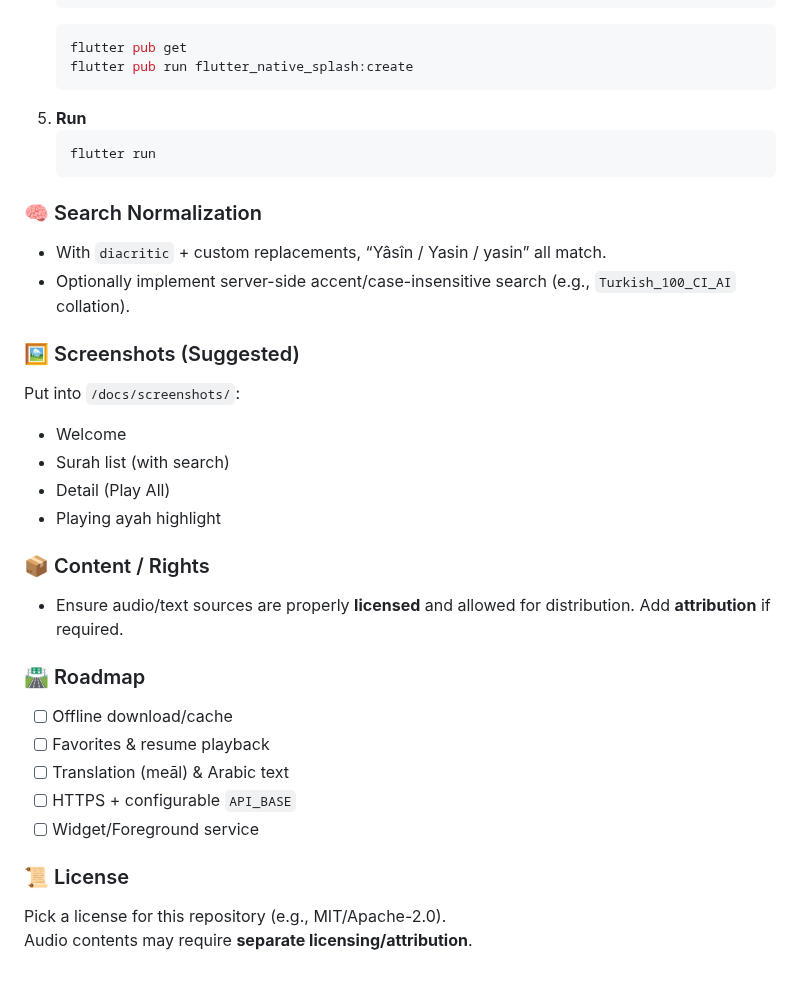
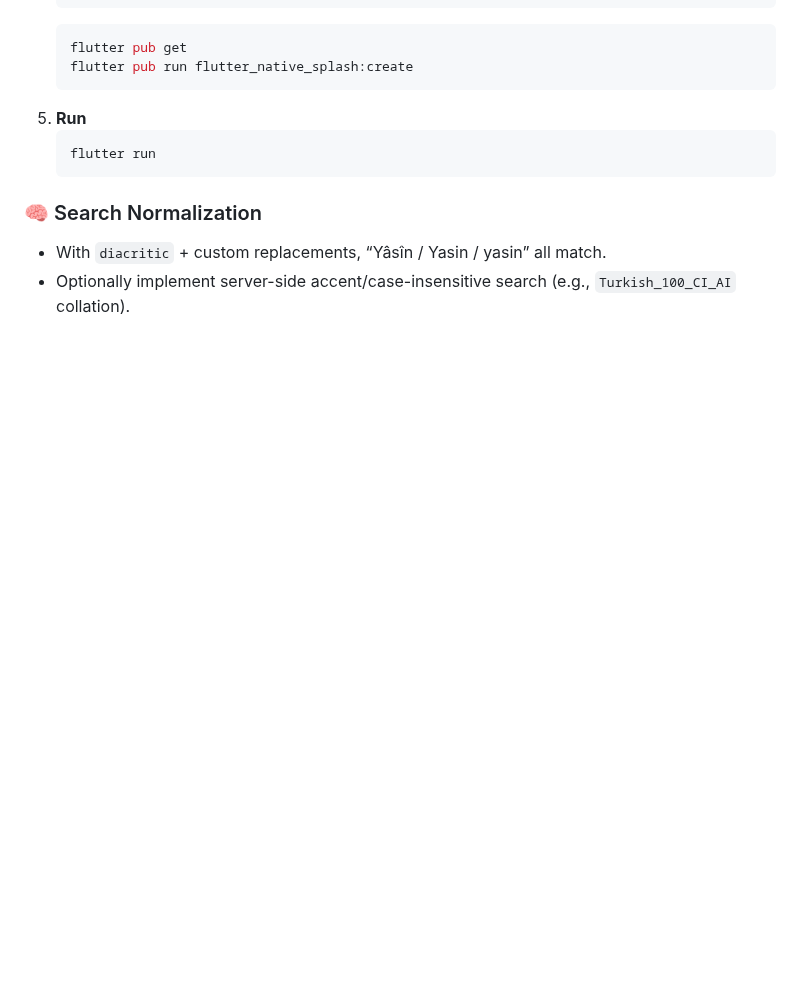
Before and after one commit to gurkandonmez/Kur-an-Dinle, a Markdown page: README.md, the part around one of its changes. Drawn GitHub-style; blank space fills up the shorter version.

```diff
--- a/README.md
+++ b/README.md
@@ -238,24 +217,3 @@ Ses içerikleri ayrı lisans/atıf gerektirebilir.
 ### 🧠 Search Normalization
 - With `diacritic` + custom replacements, “Yâsîn / Yasin / yasin” all match.
 - Optionally implement server-side accent/case-insensitive search (e.g., `Turkish_100_CI_AI` collation).
-
-### 🖼 Screenshots (Suggested)
-Put into `/docs/screenshots/`:
-- Welcome
-- Surah list (with search)
-- Detail (Play All)
-- Playing ayah highlight
-
-### 📦 Content / Rights
-- Ensure audio/text sources are properly **licensed** and allowed for distribution. Add **attribution** if required.
-
-### 🛣 Roadmap
-- [ ] Offline download/cache
-- [ ] Favorites & resume playback
-- [ ] Translation (meāl) & Arabic text
-- [ ] HTTPS + configurable `API_BASE`
-- [ ] Widget/Foreground service
-
-### 📜 License
-Pick a license for this repository (e.g., MIT/Apache-2.0).
-Audio contents may require **separate licensing/attribution**.
```
Also changed, not shown: other parts of README.md (+1 -22 lines).
